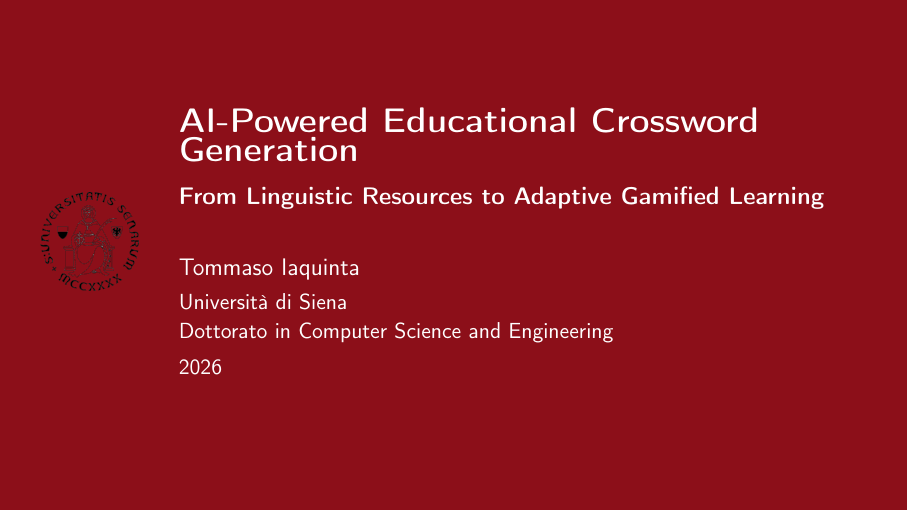
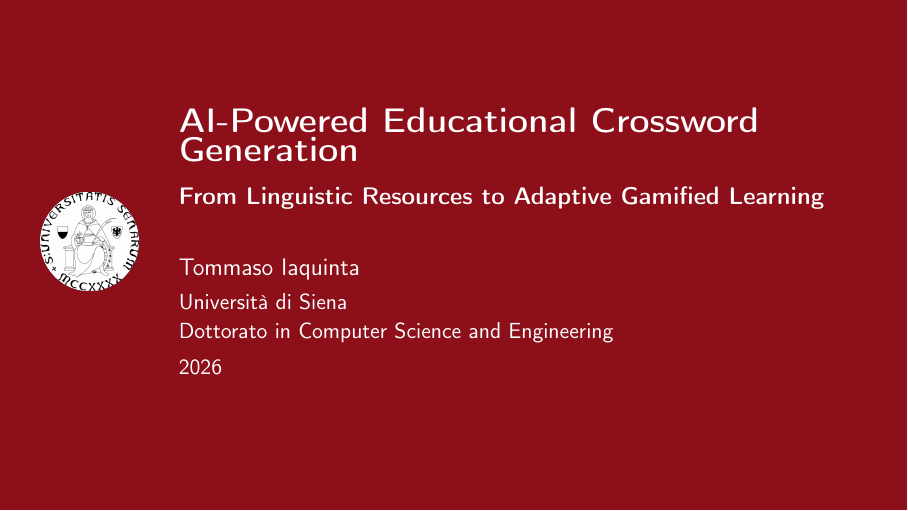
Before and after one commit to tommyiaq/beamer_presentation, LaTeX slides (Presentazione.tex): page 1 of 32. Compiled offline with pdfLaTeX.

```diff
--- a/Presentazione.tex
+++ b/Presentazione.tex
@@ -38,7 +38,7 @@
     \begin{beamercolorbox}[wd=.33\paperwidth,ht=2.25ex,dp=1ex,left]{footline}%
       \hspace{1em}{\small T.\ Iaquinta}%
     \end{beamercolorbox}%
-    \begin{beamercolorbox}[wd=.34\paperwidth,ht=2.25ex,dp=1ex,center]{footline}%
+    \begin{beamercolorbox}[wd=.33\paperwidth,ht=2.25ex,dp=1ex,center]{footline}%
       {\small PhD Defense — 2026}%
     \end{beamercolorbox}%
     \begin{beamercolorbox}[wd=.33\paperwidth,ht=2.25ex,dp=1ex,right]{footline}%
```
Also changed, not shown: figures/sigillo.png, figures/sigillo_trasparente.png (added).
